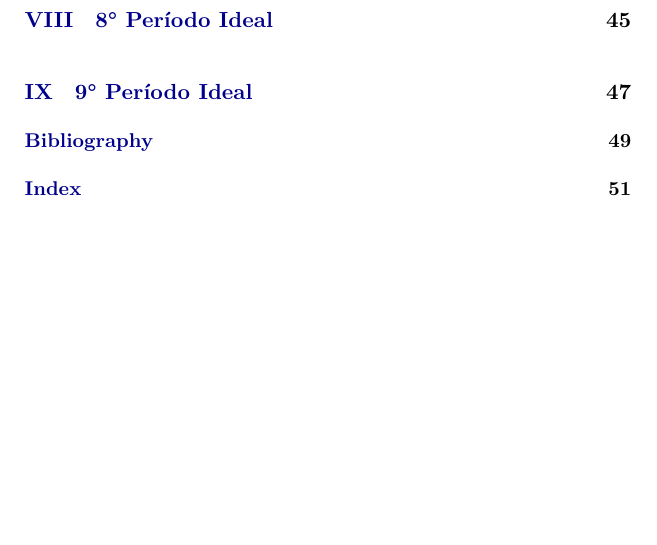
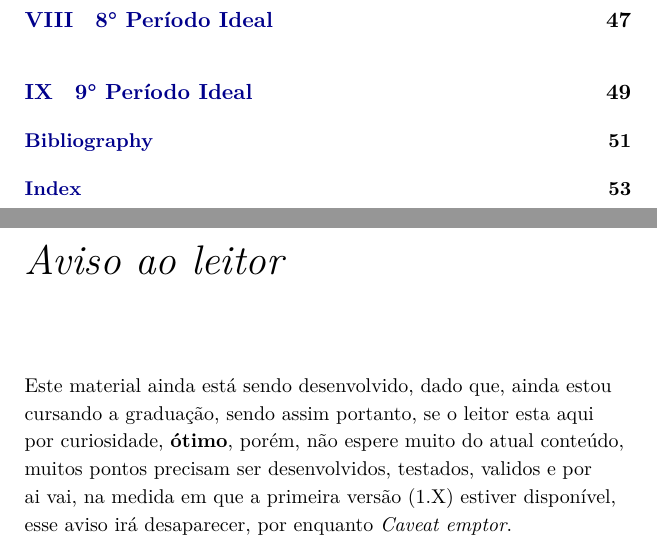
Before and after one commit to jhonatancasale/graduation-pool, a LaTeX book (core_notes/core_notes.tex): part of page 6 of 51 before the commit and two parts of pages 6 and 15 of 53 after it, the two joined at a grey line, cut so that both start at the same text, the shorter picture padded with empty space. Compiled offline with XeLaTeX; a LaTeX package or settings file that is missing is left out.

Commit message:
Add 'Aviso ao Leitor' section

```diff
--- a/core_notes/core_notes.tex
+++ b/core_notes/core_notes.tex
@@ -241,6 +241,17 @@ Introduce myself
 
 %----------------------------------------------------------------------------------------
 
+\cleardoublepage
+\chapter*{Aviso ao leitor}
+Este material ainda está sendo desenvolvido, dado que, ainda estou cursando a
+graduação, sendo assim portanto, se o leitor esta aqui por curiosidade,
+\textbf{ótimo}, porém, não espere muito do atual conteúdo, muitos pontos
+precisam ser desenvolvidos, testados, validos e por ai vai, na medida em que a
+primeira versão (1.X) estiver disponível, esse aviso irá desaparecer, por
+enquanto \emph{Caveat emptor}.
+
+%----------------------------------------------------------------------------------------
+
 \mainmatter
 
 %----------------------------------------------------------------------------------------
```
